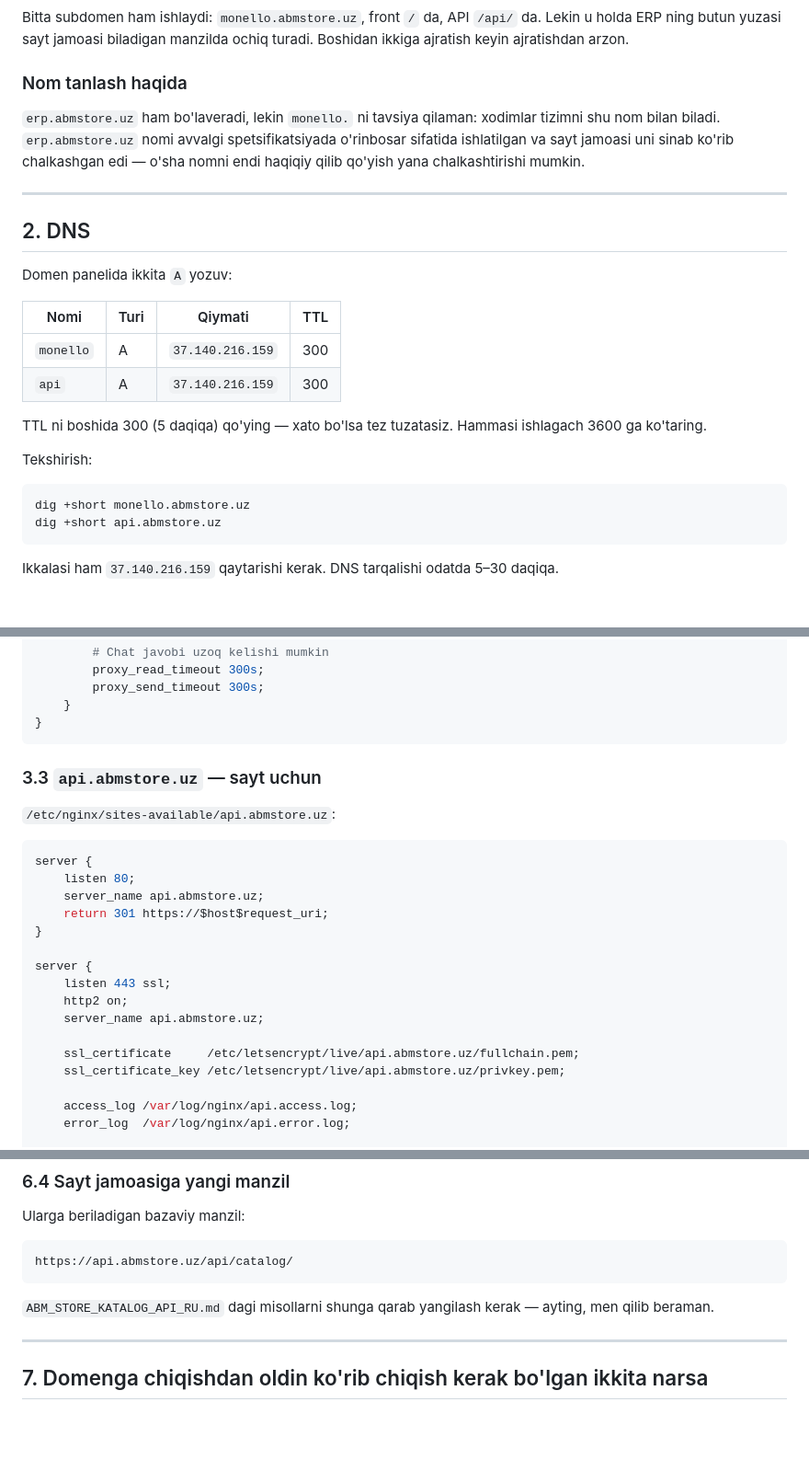
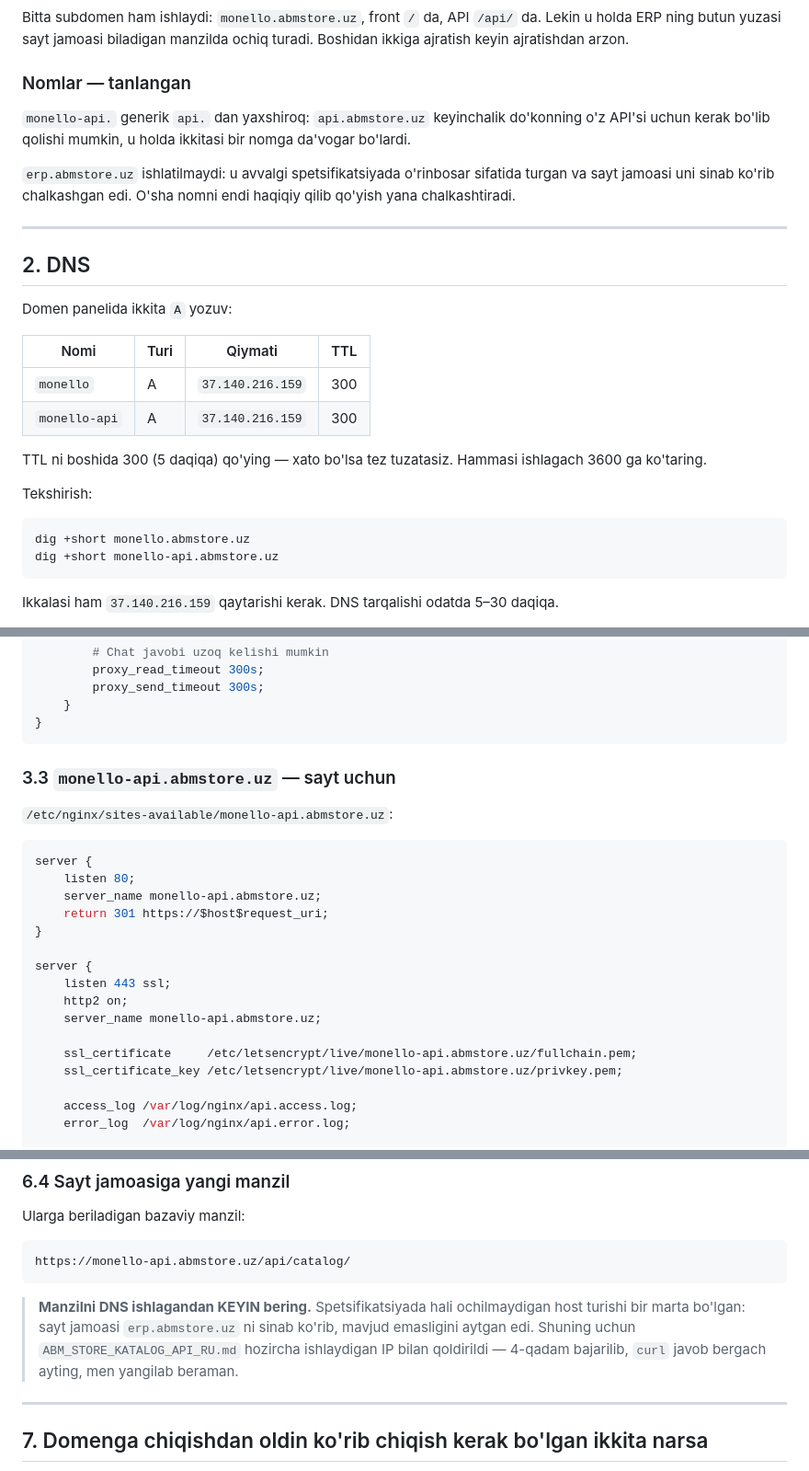
Before and after one commit to ArslonbekKulmatov/Monello_Backend, a Markdown page: docs/DOMEN_VA_HTTPS_UZ.md, 3 parts joined by grey strips. Shown at 92% size. GitHub-like rendering; blank space fills up the shorter version.

Commit message:
docs: subdomen nomi monello-api.abmstore.uz
api.abmstore.uz o'rniga monello-api.abmstore.uz: generik nom keyinchalik
do'konning o'z API'si uchun kerak bo'lib qolishi mumkin edi.

Sayt jamoasiga manzilni DNS ishlagandan keyin berish haqida ogohlantirish
qo'shildi. Spetsifikatsiyada ochilmaydigan host turishi bir marta bo'lgan.

Co-Authored-By: Claude Opus 5 <noreply@anthropic.com>
Claude-Session: https://claude.ai/code/session_016gdU8usPpM4NQJuqCSCKmk

````diff
--- a/docs/DOMEN_VA_HTTPS_UZ.md
+++ b/docs/DOMEN_VA_HTTPS_UZ.md
@@ -48,13 +48,15 @@ Bitta subdomen ham ishlaydi: `monello.abmstore.uz`, front `/` da, API
 `/api/` da. Lekin u holda ERP ning butun yuzasi sayt jamoasi biladigan
 manzilda ochiq turadi. Boshidan ikkiga ajratish keyin ajratishdan arzon.
 
-### Nom tanlash haqida
+### Nomlar — tanlangan
 
-`erp.abmstore.uz` ham bo'laveradi, lekin `monello.` ni tavsiya qilaman:
-xodimlar tizimni shu nom bilan biladi. `erp.abmstore.uz` nomi avvalgi
-spetsifikatsiyada o'rinbosar sifatida ishlatilgan va sayt jamoasi uni
-sinab ko'rib chalkashgan edi — o'sha nomni endi haqiqiy qilib qo'yish
-yana chalkashtirishi mumkin.
+`monello-api.` generik `api.` dan yaxshiroq: `api.abmstore.uz` keyinchalik
+do'konning o'z API'si uchun kerak bo'lib qolishi mumkin, u holda ikkitasi
+bir nomga da'vogar bo'lardi.
+
+`erp.abmstore.uz` ishlatilmaydi: u avvalgi spetsifikatsiyada o'rinbosar
+sifatida turgan va sayt jamoasi uni sinab ko'rib chalkashgan edi. O'sha
+nomni endi haqiqiy qilib qo'yish yana chalkashtiradi.
 
 ---
 
@@ -65,7 +67,7 @@ Domen panelida ikkita `A` yozuv:
 | Nomi | Turi | Qiymati | TTL |
 |---|---|---|---|
 | `monello` | A | `37.140.216.159` | 300 |
-| `api` | A | `37.140.216.159` | 300 |
+| `monello-api` | A | `37.140.216.159` | 300 |
 
 TTL ni boshida 300 (5 daqiqa) qo'ying — xato bo'lsa tez tuzatasiz.
 Hammasi ishlagach 3600 ga ko'taring.
@@ -74,7 +76,7 @@ Tekshirish:
 
 ```bash
 dig +short monello.abmstore.uz
-dig +short api.abmstore.uz
+dig +short monello-api.abmstore.uz
 ```
 
 Ikkalasi ham `37.140.216.159` qaytarishi kerak. DNS tarqalishi
@@ -163,24 +165,24 @@ server {
 }
 ```
 
-### 3.3 `api.abmstore.uz` — sayt uchun
+### 3.3 `monello-api.abmstore.uz` — sayt uchun
 
-`/etc/nginx/sites-available/api.abmstore.uz`:
+`/etc/nginx/sites-available/monello-api.abmstore.uz`:
 
 ```nginx
 server {
     listen 80;
-    server_name api.abmstore.uz;
+    server_name monello-api.abmstore.uz;
     return 301 https://$host$request_uri;
 }
 
 server {
     listen 443 ssl;
     http2 on;
-    server_name api.abmstore.uz;
+    server_name monello-api.abmstore.uz;
 
-    ssl_certificate     /etc/letsencrypt/live/api.abmstore.uz/fullchain.pem;
-    ssl_certificate_key /etc/letsencrypt/live/api.abmstore.uz/privkey.pem;
+    ssl_certificate     /etc/letsencrypt/live/monello-api.abmstore.uz/fullchain.pem;
+    ssl_certificate_key /etc/letsencrypt/live/monello-api.abmstore.uz/privkey.pem;
 
     access_log /var/log/nginx/api.access.log;
     error_log  /var/log/nginx/api.error.log;
@@ -369,11 +371,15 @@ Birinchisisiz loglarda hamma so'rov `127.0.0.1` dan kelgandek ko'rinadi.
 Ularga beriladigan bazaviy manzil:
 
 ```
-https://api.abmstore.uz/api/catalog/
+https://monello-api.abmstore.uz/api/catalog/
 ```
 
-`ABM_STORE_KATALOG_API_RU.md` dagi misollarni shunga qarab yangilash
-kerak — ayting, men qilib beraman.
+> **Manzilni DNS ishlagandan KEYIN bering.** Spetsifikatsiyada hali
+> ochilmaydigan host turishi bir marta bo'lgan: sayt jamoasi
+> `erp.abmstore.uz` ni sinab ko'rib, mavjud emasligini aytgan edi.
+> Shuning uchun `ABM_STORE_KATALOG_API_RU.md` hozircha ishlaydigan IP
+> bilan qoldirildi — 4-qadam bajarilib, `curl` javob bergach ayting,
+> men yangilab beraman.
 
 ---
 
````
Also changed, not shown: other parts of docs/DOMEN_VA_HTTPS_UZ.md (+8 -8 lines).
